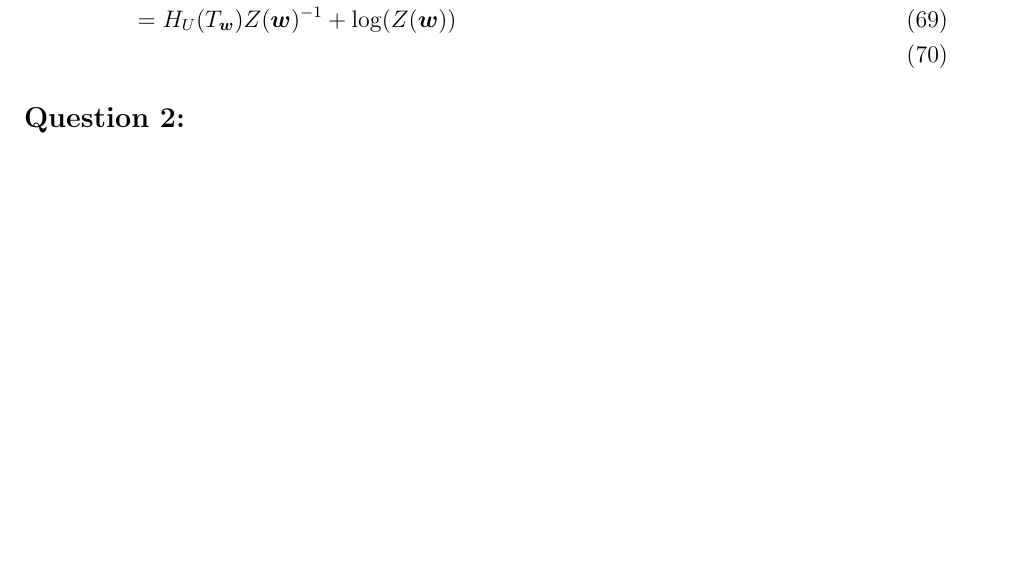
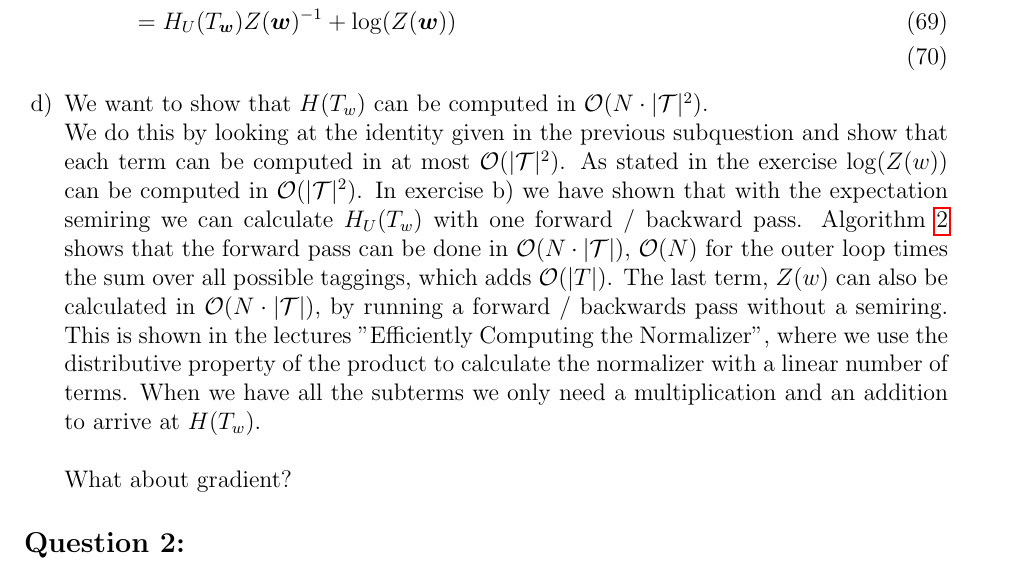
Before and after one commit to ni3do/nlp-assignemt, a LaTeX document (ass2/main.tex): part of page 6 of 7 before the commit and part of page 6 of 8 after it, cut so that both start at the same text, the shorter picture padded with empty space. Compiled offline with pdfLaTeX.

Commit message:
first part of 1d

```diff
--- a/ass2/main.tex
+++ b/ass2/main.tex
@@ -242,6 +242,11 @@
 			       & = H_U(T_{\boldsymbol{w}}) Z(\boldsymbol{w})^{-1}  + \log(Z(\boldsymbol{w}))                                                                                                              \\
 		\end{align}
 	\end{subquestion}
+	\begin{subquestion}
+		We want to show that $H(T_w)$ can be computed in $\mathcal{O}(N \cdot |\mathcal{T}|^2)$.\\
+		We do this by looking at the identity given in the previous subquestion and show that each term can be computed in at most $\mathcal{O}(|\mathcal{T}|^2)$. As stated in the exercise $\log(Z(\boldmath{w}))$ can be computed in $\mathcal{O}(|\mathcal{T}|^2)$. In exercise b) we have shown that with the expectation semiring we can calculate $H_U(T_w)$ with one forward / backward pass. \cref{algorithm:forward_semi} shows that the forward pass can be done in $\mathcal{O}(N \cdot |\mathcal{T}|)$, $\mathcal{O}(N)$ for the outer loop times the sum over all possible taggings, which adds $\mathcal{O}(|T|)$. The last term, $Z(\boldmath{w})$ can also be calculated in $\mathcal{O}(N \cdot |\mathcal{T}|)$, by running a forward / backwards pass without a semiring. This is shown in the lectures "Efficiently Computing the Normalizer", where we use  the distributive property of the product to calculate the normalizer with a linear number of terms. When we have all the subterms we only need a multiplication and an addition to arrive at $H(T_w)$.\\\\
+		What about gradient?
+	\end{subquestion}
 \end{question}
 \begin{question}\\
 	\begin{subquestion}
```
Also changed, not shown: ass2/main.pdf.
